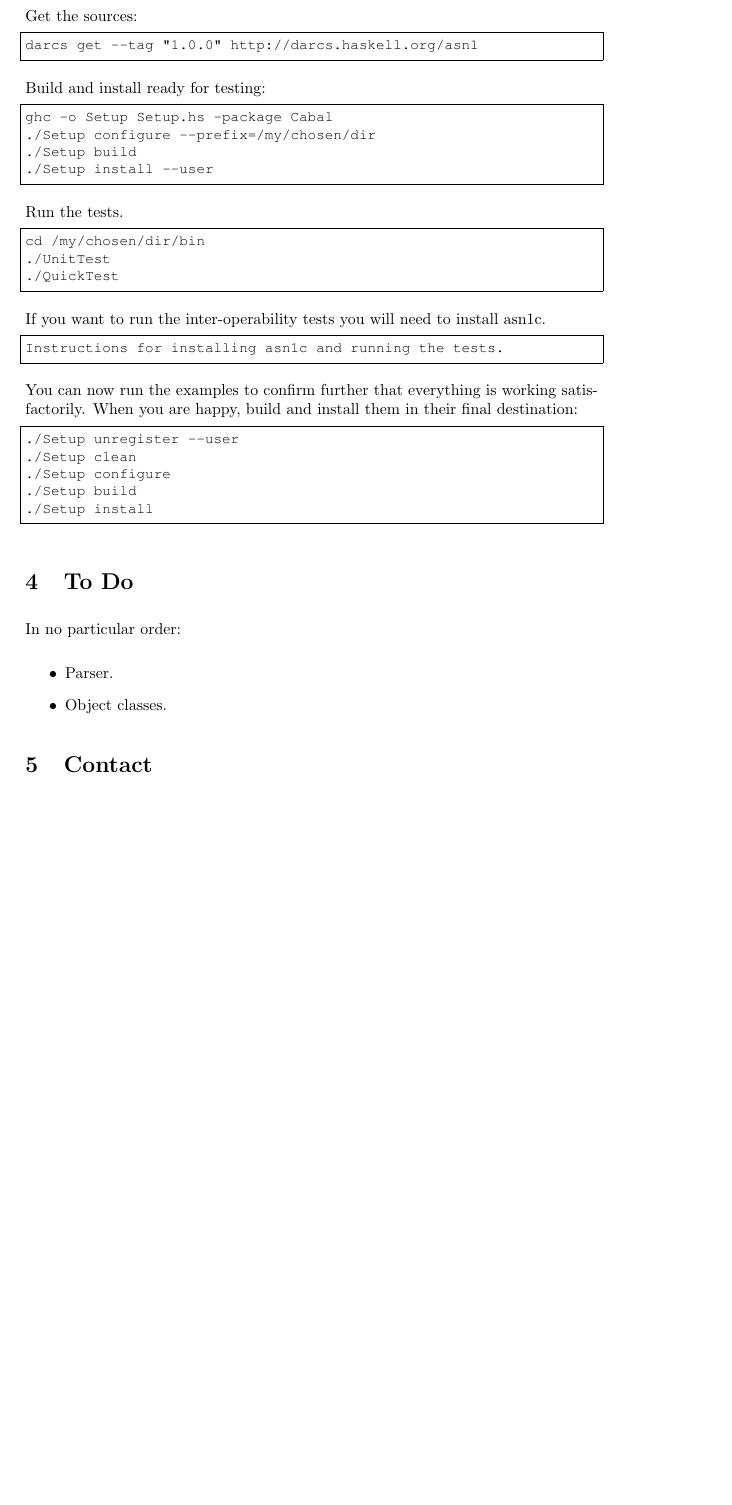
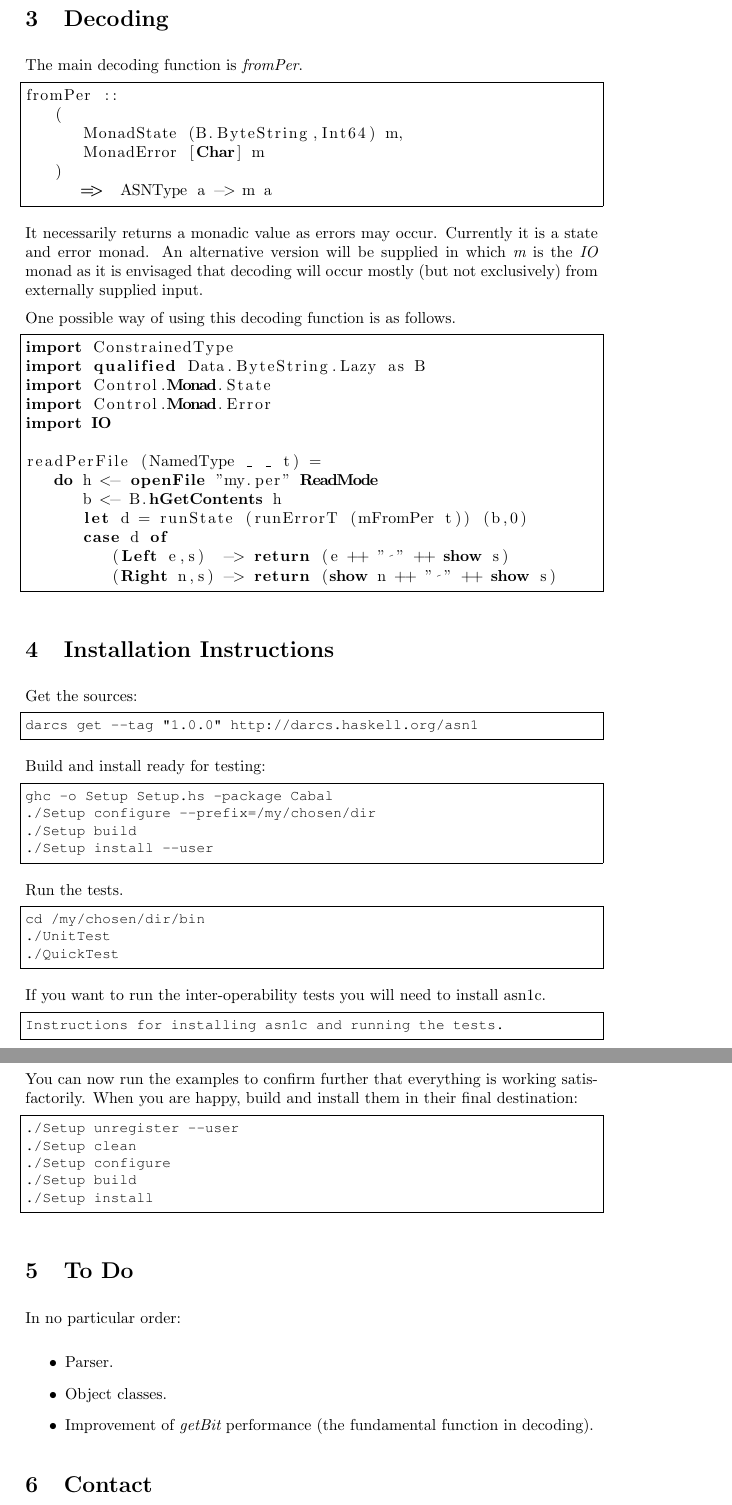
Before and after one commit to idontgetoutmuch/HasPer, a LaTeX document (ReadMePER.tex): part of page 6 of 7 before the commit and two parts of pages 6 and 7 of 8 after it, the two joined at a grey line, cut at the place of the change, the shorter picture padded with empty space. Compiled offline with pdfLaTeX; a LaTeX package or settings file that is missing is left out.

Commit message:
More updates to ReadMePER.

```diff
--- a/ReadMePER.tex
+++ b/ReadMePER.tex
@@ -342,6 +345,42 @@ seqOft7 =
 test14 = toPer seqOft7 [26,25,28,27]
 \end{lstlisting}
 
+\section{Decoding}
+
+The main decoding function is {\em fromPer}.
+
+\begin{lstlisting}[frame=single]
+fromPer ::
+   (
+      MonadState (B.ByteString,Int64) m,
+      MonadError [Char] m
+   )
+      =>  ASNType a -> m a
+\end{lstlisting}
+
+It necessarily returns a monadic value as errors may occur. Currently it is a state and error monad.
+An alternative version will be supplied
+in which {\em m} is the {\em IO} monad as it is envisaged that decoding will occur mostly (but not exclusively)
+from externally supplied input.
+
+One possible way of using this decoding function is as follows.
+
+\begin{lstlisting}[frame=single]
+import ConstrainedType
+import qualified Data.ByteString.Lazy as B
+import Control.Monad.State
+import Control.Monad.Error
+import IO
+
+readPerFile (NamedType _ _ t) =
+   do h <- openFile "my.per" ReadMode
+      b <- B.hGetContents h
+      let d = runState (runErrorT (mFromPer t)) (b,0)
+      case d of
+         (Left e,s)  -> return (e ++ " " ++ show s)
+         (Right n,s) -> return (show n ++ " " ++ show s)
+\end{lstlisting}
+
 \section{Installation Instructions}
 
 Get the sources:
@@ -392,10 +431,16 @@ their final destination:
 In no particular order:
 
 \begin{itemize}
+
 \item
 Parser.
+
 \item
 Object classes.
+
+\item
+Improvement of {\em getBit} performance (the fundamental function in decoding).
+
 \end{itemize}
 
 \section{Contact}
```
Also changed, not shown: ReadMePER.tex (3 more changed lines).
